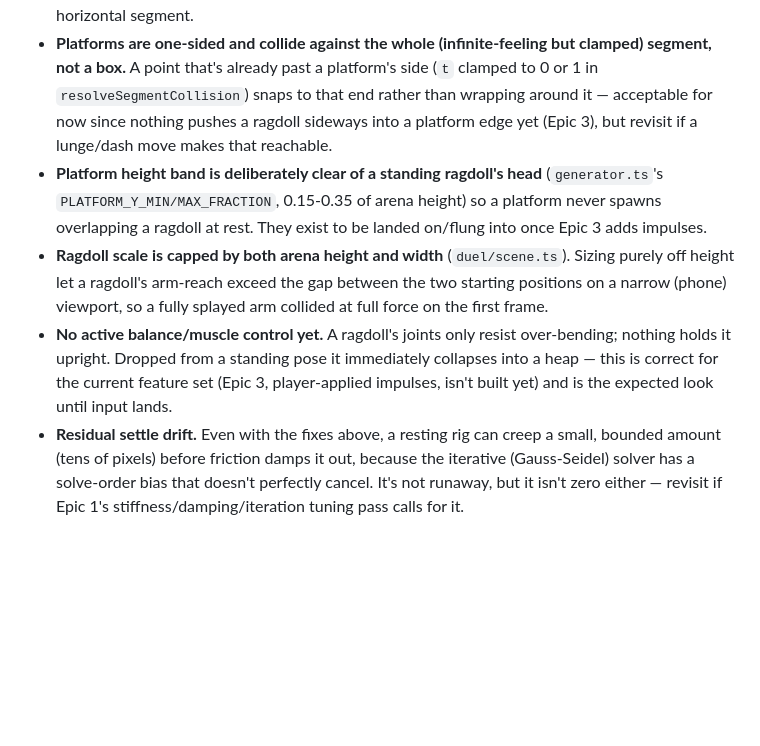
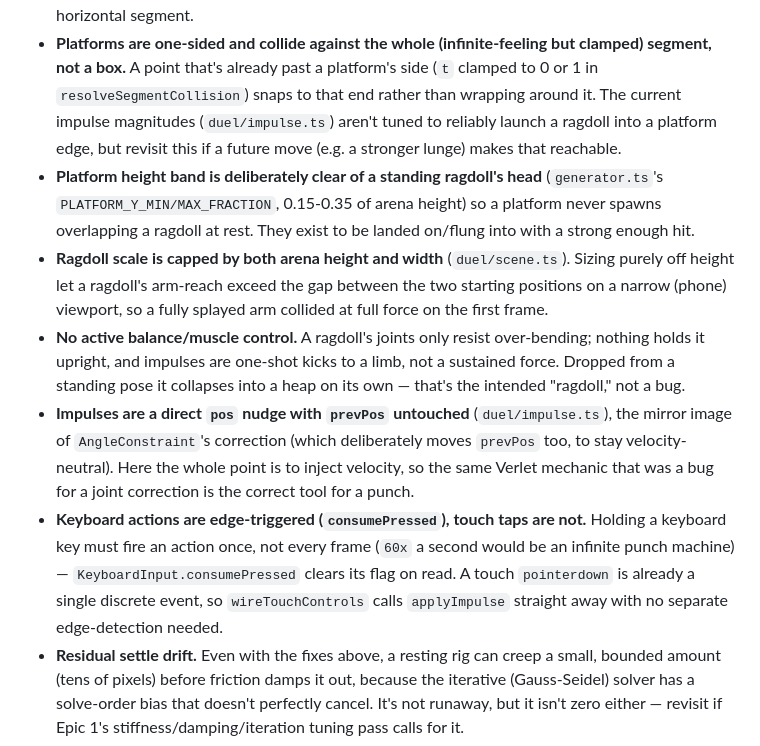
Before and after one commit to ctkrug/ragdoll-rumble, a Markdown page: docs/ARCHITECTURE.md, the part around one of its changes. GitHub-like rendering; blank space fills up the shorter version.

```diff
--- a/docs/ARCHITECTURE.md
+++ b/docs/ARCHITECTURE.md
@@ -80,19 +98,27 @@ Tests mirror this layout 1:1 under `tests/` (`tests/physics/`, `tests/arena/`, `
   horizontal segment.
 - **Platforms are one-sided and collide against the whole (infinite-feeling but clamped) segment,
   not a box.** A point that's already past a platform's side (`t` clamped to 0 or 1 in
-  `resolveSegmentCollision`) snaps to that end rather than wrapping around it — acceptable for
-  now since nothing pushes a ragdoll sideways into a platform edge yet (Epic 3), but revisit if a
-  lunge/dash move makes that reachable.
+  `resolveSegmentCollision`) snaps to that end rather than wrapping around it. The current impulse
+  magnitudes (`duel/impulse.ts`) aren't tuned to reliably launch a ragdoll into a platform edge,
+  but revisit this if a future move (e.g. a stronger lunge) makes that reachable.
 - **Platform height band is deliberately clear of a standing ragdoll's head** (`generator.ts`'s
   `PLATFORM_Y_MIN/MAX_FRACTION`, 0.15-0.35 of arena height) so a platform never spawns overlapping
-  a ragdoll at rest. They exist to be landed on/flung into once Epic 3 adds impulses.
+  a ragdoll at rest. They exist to be landed on/flung into with a strong enough hit.
 - **Ragdoll scale is capped by both arena height and width** (`duel/scene.ts`). Sizing purely off
   height let a ragdoll's arm-reach exceed the gap between the two starting positions on a narrow
   (phone) viewport, so a fully splayed arm collided at full force on the first frame.
-- **No active balance/muscle control yet.** A ragdoll's joints only resist over-bending; nothing
-  holds it upright. Dropped from a standing pose it immediately collapses into a heap — this is
-  correct for the current feature set (Epic 3, player-applied impulses, isn't built yet) and is
-  the expected look until input lands.
+- **No active balance/muscle control.** A ragdoll's joints only resist over-bending; nothing holds
+  it upright, and impulses are one-shot kicks to a limb, not a sustained force. Dropped from a
+  standing pose it collapses into a heap on its own — that's the intended "ragdoll," not a bug.
+- **Impulses are a direct `pos` nudge with `prevPos` untouched** (`duel/impulse.ts`), the mirror
+  image of `AngleConstraint`'s correction (which deliberately moves `prevPos` too, to stay
+  velocity-neutral). Here the whole point is to inject velocity, so the same Verlet mechanic that
+  was a bug for a joint correction is the correct tool for a punch.
+- **Keyboard actions are edge-triggered (`consumePressed`), touch taps are not.** Holding a
+  keyboard key must fire an action once, not every frame (`60x` a second would be an infinite
+  punch machine) — `KeyboardInput.consumePressed` clears its flag on read. A touch `pointerdown`
+  is already a single discrete event, so `wireTouchControls` calls `applyImpulse` straight away
+  with no separate edge-detection needed.
 - **Residual settle drift.** Even with the fixes above, a resting rig can creep a small, bounded
   amount (tens of pixels) before friction damps it out, because the iterative (Gauss-Seidel)
   solver has a solve-order bias that doesn't perfectly cancel. It's not runaway, but it isn't
```
Also changed, not shown: other parts of docs/ARCHITECTURE.md (+26 -8 lines).
